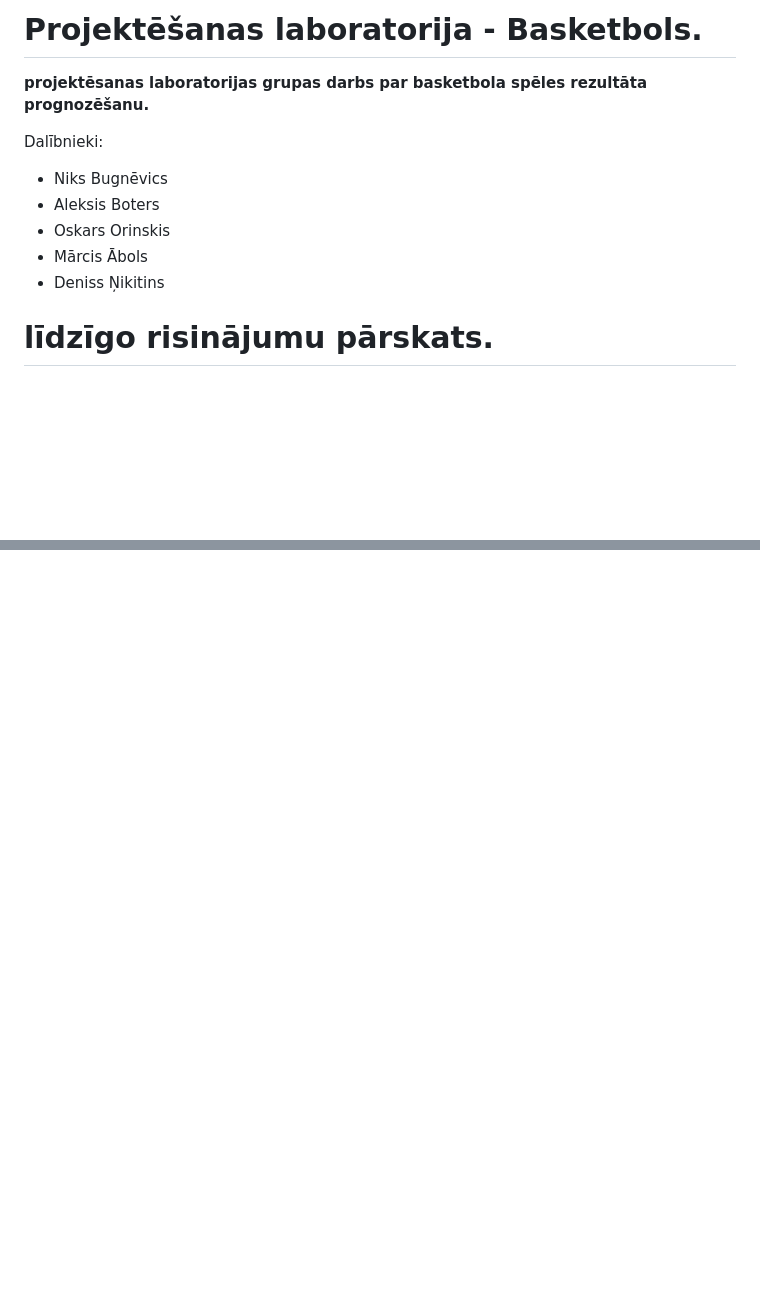
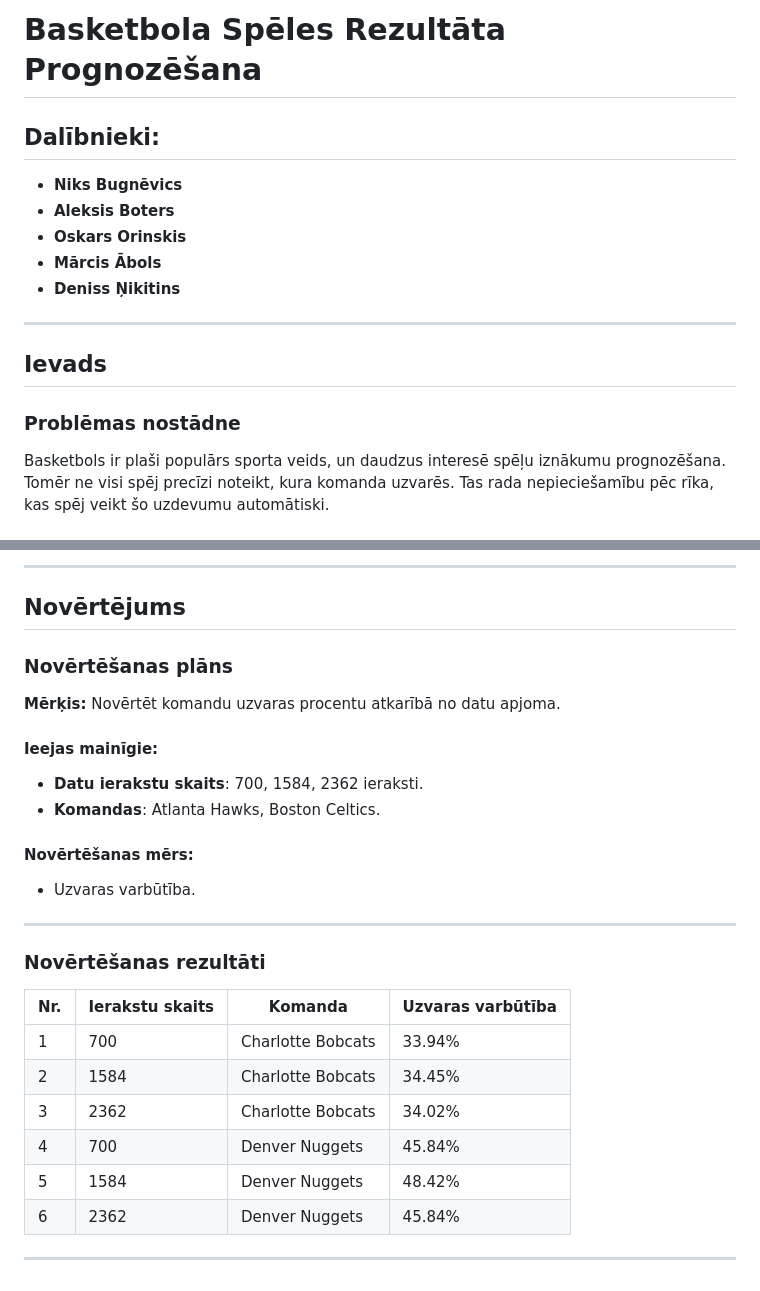
Before and after one commit to flaffii/ProjLabBask, a Markdown page: README.md, 2 parts joined by grey strips. Drawn GitHub-style; blank space fills up the shorter version.

```diff
--- a/README.md
+++ b/README.md
@@ -1,14 +1,16 @@
-# Projektēšanas laboratorija - Basketbols.
+# Basketbola Spēles Rezultāta Prognozēšana
 
-**projektēsanas laboratorijas grupas darbs par basketbola spēles rezultāta prognozēšanu.**
+## Dalībnieki:
+- **Niks Bugnēvics**
+- **Aleksis Boters**
+- **Oskars Orinskis**
+- **Mārcis Ābols**
+- **Deniss Ņikitins**
 
-Dalībnieki:
+---
 
-* Niks Bugnēvics
-* Aleksis Boters
-* Oskars Orinskis
-* Mārcis Ābols
-* Deniss Ņikitins
+## Ievads
 
-# līdzīgo risinājumu pārskats.
+### Problēmas nostādne
+Basketbols ir plaši populārs sporta veids, un daudzus interesē spēļu iznākumu prognozēšana. Tomēr ne visi spēj precīzi noteikt, kura komanda uzvarēs. Tas rada nepieciešamību pēc rīka, kas spēj veikt šo uzdevumu automātiski.
 
@@ -38,0 +73,27 @@ apskatīt iepriekšējās prognozes precizitāti salīdzinājumā ar reālo spē
+---
+
+## Novērtējums
+
+### Novērtēšanas plāns
+**Mērķis:** Novērtēt komandu uzvaras procentu atkarībā no datu apjoma.
+
+#### Ieejas mainīgie:
+- **Datu ierakstu skaits**: 700, 1584, 2362 ieraksti.
+- **Komandas**: Atlanta Hawks, Boston Celtics.
+
+#### Novērtēšanas mērs:
+- Uzvaras varbūtība.
+
+---
+
+### Novērtēšanas rezultāti
+| Nr. | Ierakstu skaits | Komanda          | Uzvaras varbūtība |
+|-----|-----------------|------------------|-------------------|
+| 1   | 700             | Charlotte Bobcats| 33.94%           |
+| 2   | 1584            | Charlotte Bobcats| 34.45%           |
+| 3   | 2362            | Charlotte Bobcats| 34.02%           |
+| 4   | 700             | Denver Nuggets   | 45.84%           |
+| 5   | 1584            | Denver Nuggets   | 48.42%           |
+| 6   | 2362            | Denver Nuggets   | 45.84%           |
+
+---
```
Also changed, not shown: other parts of README.md (+53 -21 lines).
